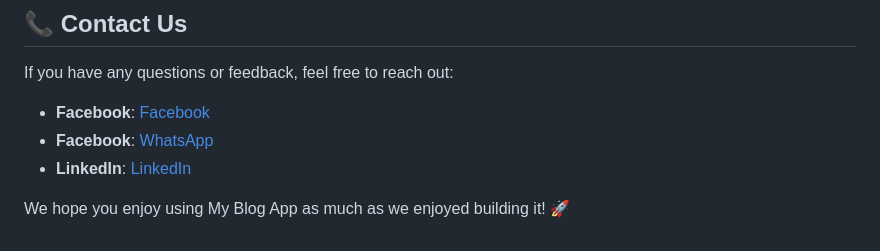
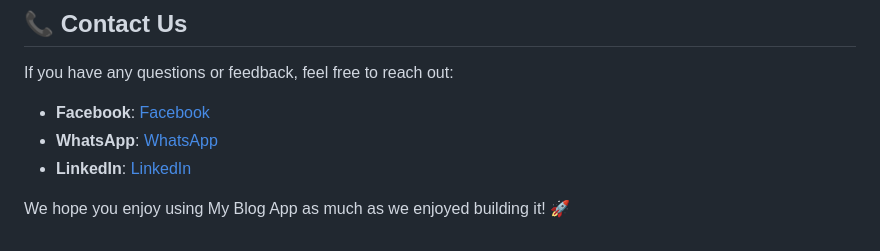
Before and after one commit to Anes2021/myB_blog_application, a Markdown page: README.md, the part around the change. GitHub-like rendering.

```diff
--- a/README.md
+++ b/README.md
@@ -66,7 +66,7 @@ These technologies work together to provide a seamless and robust experience for
 If you have any questions or feedback, feel free to reach out:
 
 - **Facebook**: [Facebook](https://facebook.com/yourprofile)
-- **Facebook**: [WhatsApp](https://wa.me/213559619523)
+- **WhatsApp**: [WhatsApp](https://wa.me/213559619523)
 - **LinkedIn**: [LinkedIn](linkedin.com/in/anes-hellalet/)
 
 We hope you enjoy using My Blog App as much as we enjoyed building it! 🚀
```
